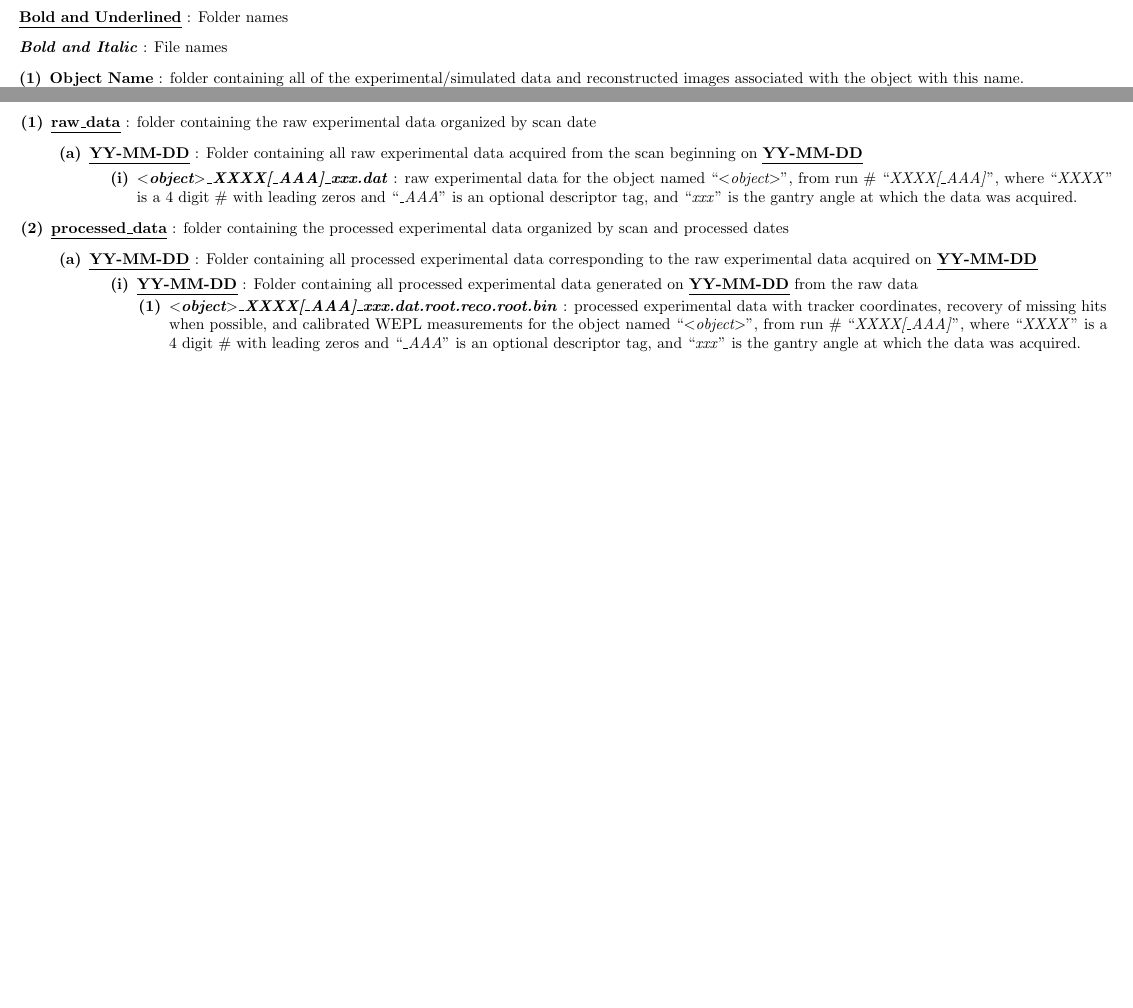
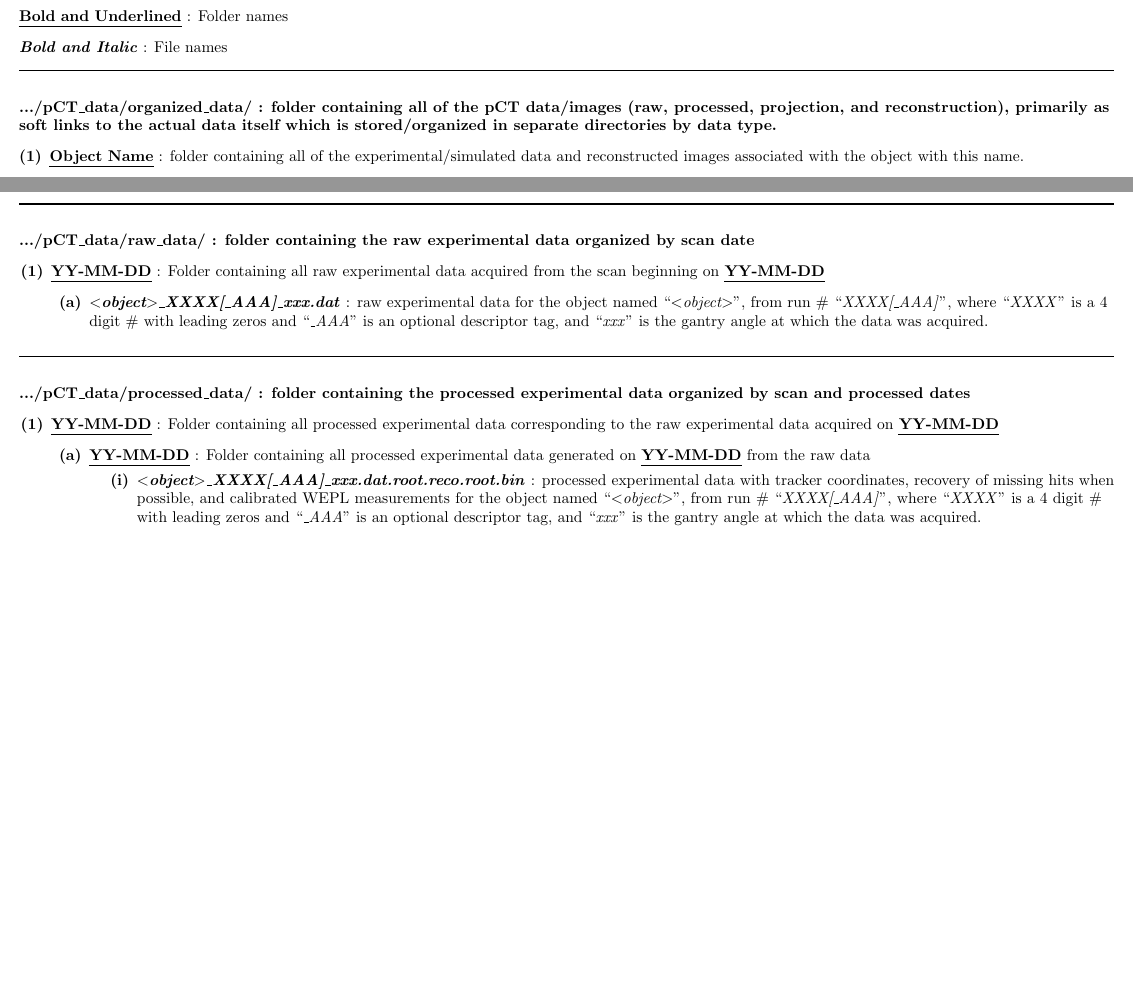
Before and after one commit to BlakeSchultze/pCT_Documentation, a LaTeX document (pCT_Data_Organization_Format.tex): two parts of pages 1 and 5 of 5, joined at a grey line, cut so that both start at the same text, the shorter picture padded with empty space. Compiled offline with pdfLaTeX.

Commit message:
Improved clarity of pCT data format

```diff
--- a/pCT_Data_Organization_Format.tex
+++ b/pCT_Data_Organization_Format.tex
@@ -29,6 +29,10 @@
 \maketitle
 \flushleft\ul{\textbf{Bold and Underlined}} : Folder names
 \flushleft\textbf{\textit{Bold and Italic}} : File names
+\vspace{0.5cm}
+\rule{\textwidth}{1pt}
+%\vspace{0.8cm}
+{\\\textbf{{.../pCT\_data/organized\_data/ :} folder containing all of the pCT data/images (raw, processed, projection, and reconstruction), primarily as soft links to the actual data itself which is stored/organized in separate directories by data type.}}
 \begin{myEnumerate}[labelindent=0pt, leftmargin=*]
     \item \ul{\textbf{Object Name}} : folder containing all of the experimental/simulated data and reconstructed images associated with the object with this name.
     \begin{myEnumerate}[labelindent=1pt, leftmargin=*]
@@ -183,15 +187,18 @@
 \end{myEnumerate}
 \newpage
 %%%%%%%%%%%%%%%%%%%%%%%%%%%%%%%%%%%%%%%%%%%%%%%%%%%%%%%%%%%%%%%%%%%%%%%%%%%%%%%%%%%%%%%%%%%%%%%%%%%%%%%%%%%%%%%%%%%%%%%%%%%%%%%%%%%%%%%%%%%%%%%%%%%%%%%%%%%%%%%%%%%%%%%%%%%%%%%%%%%%%%%%%%%%%%%%%%%%%%%%%%%%%%%%%%%%%%%%%%%%%
-\begin{myEnumerate}[labelindent=1pt, leftmargin=*]
-    \item \ul{\textbf{raw\_data}} : folder containing the raw experimental data organized by scan date
+%\vspace{0.5cm}
+\rule{\textwidth}{1pt}
+{\\\vspace{0.5cm}\textbf{{.../pCT\_data/raw\_data/ :} folder containing the raw experimental data organized by scan date}}
 \begin{myEnumerate}[labelindent=1pt, leftmargin=*]
     \item \ul{\textbf{YY-MM-DD}} : Folder containing all raw experimental data acquired from the scan beginning on \ul{\textbf{YY-MM-DD}}
     \begin{myEnumerate}[labelindent=1pt, leftmargin=*]
         \item \textbf{\textit{$<$object$>$\_XXXX[\_AAA]\_xxx.dat}} : raw experimental data for the object named ``\textit{$<$object$>$}'', from run \# ``\textit{XXXX[\_AAA]}'', where ``\textit{XXXX}'' is a 4 digit \# with leading zeros and ``\textit{\_AAA}'' is an optional descriptor tag, and ``\textit{xxx}'' is the gantry angle at which the data was acquired.
     \end{myEnumerate}
 \end{myEnumerate}
-    \item \ul{\textbf{processed\_data}} : folder containing the processed experimental data organized by scan and processed dates
+%%%%%%%%%%%%%%%%%%%%%%%%%%%%%%%%%%%%%%%%%%%%%%%%%%%%%%%%%%%%%%%%%%%%%%%%%%%%%%%%%%%%%%%%%%%%%%%%%%%%%%%%%%%%%%%%%%%%%%%%%%%%%%%%%%%%%%%%%%%%%%%%%%%%%%%%%%%%%%%%%%%%%%%%%%%%%%%%%%%%%%%%%%%%%%%%%%%%%%%%%%%%%%%%%%%%%%%%%%%%%
+\rule{\textwidth}{1pt}
+{\\\vspace{0.5cm}\textbf{{.../pCT\_data/processed\_data/ :} folder containing the processed experimental data organized by scan and processed dates}}
 \begin{myEnumerate}[labelindent=1pt, leftmargin=*]
     \item \ul{\textbf{YY-MM-DD}} : Folder containing all processed experimental data corresponding to the raw experimental data acquired on \ul{\textbf{YY-MM-DD}}
     \begin{myEnumerate}[labelindent=1pt, leftmargin=*]
@@ -201,7 +208,6 @@
         \end{myEnumerate}
     \end{myEnumerate}
 \end{myEnumerate}
-\end{myEnumerate}
 %%%%%%%%%%%%%%%%%%%%%%%%%%%%%%%%%%%%%%%%%%%%%%%%%%%%%%%%%%%%%%%%%%%%%%%%%%%%%%%%%%%%%%%%%%%%%*******%%%%%%%%%%%%%%%%%%%%%%%%%%%%%%%%%%%%%%%%%%%%%%%%%%%%%%%%%%%%%%%%%%%%%%%%%%%%%%%%%%%%%%%%%%%%%%%%%%%%%%%%%%%%%%%%%%%%%%%%%
 
 %%%%%%%%%%%%%%%%%%%%%%%%%%%%%%%%%%%%%%%%%%%%%%%%%%%%%%%%%%%%%%%%%%%%%%%%%%%%%%%%%%%%%%%%%%%%%*******%%%%%%%%%%%%%%%%%%%%%%%%%%%%%%%%%%%%%%%%%%%%%%%%%%%%%%%%%%%%%%%%%%%%%%%%%%%%%%%%%%%%%%%%%%%%%%%%%%%%%%%%%%%%%%%%%%%%%%%%%
```
Also changed, not shown: pCT_Data_Organization_Format.pdf, 2 other files. Lines whose indentation alone changed are shown as unchanged.
